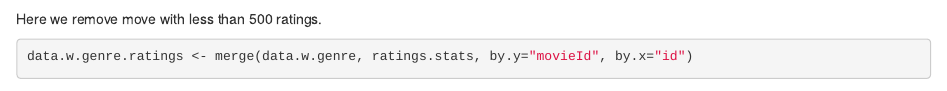
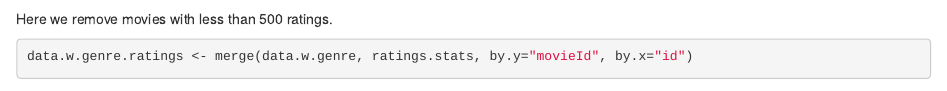
Before and after one commit to ceshine/movies_dataset_eda, an R Markdown document (genre_analysis.Rmd): the page in a window 1100 px wide, from 4280 px down. Rendered offline with R 4.5, knitr and Pandoc, with nearby package versions; some code elsewhere in the file could not run offline.

Commit message:
Fix typo

````diff
--- a/genre_analysis.Rmd
+++ b/genre_analysis.Rmd
@@ -172,7 +172,7 @@ rm(ratings)
 head(ratings.stats)
 ```
 
-Here we remove move with less than 500 ratings.
+Here we remove movies with less than 500 ratings.
 
 ```{r}
 data.w.genre.ratings <- merge(data.w.genre, ratings.stats, by.y="movieId", by.x="id")
````
